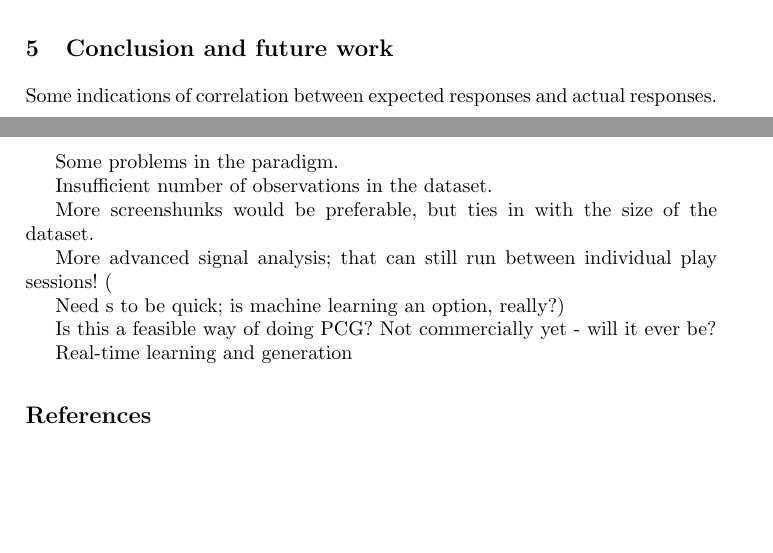
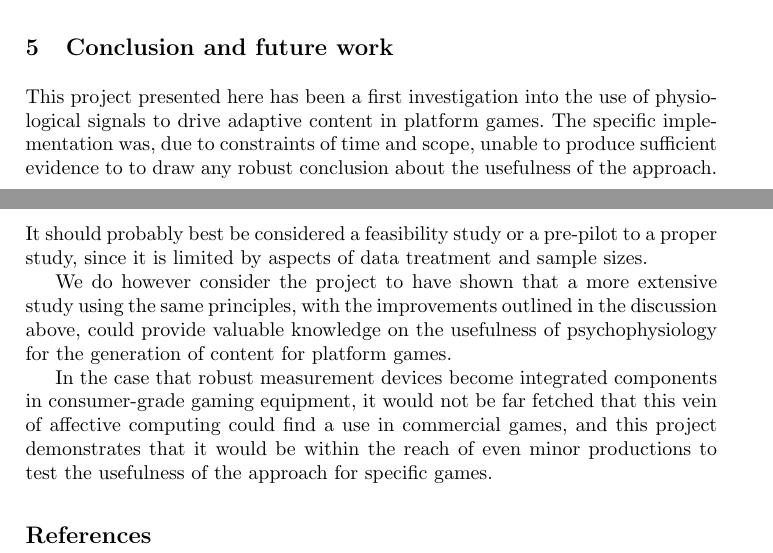
Before and after one commit to holmgard/PCGG2012, a LaTeX thesis (Report/PCG_project/report.tex): two parts of pages 7 and 8 of 8 before the commit and two parts of pages 8 and 9 of 9 after it, joined at a grey line, cut so that both start at the same text, the shorter picture padded with empty space. Compiled offline with pdfLaTeX.

Commit message:
First rough report draft completed Needs addition of references Could do with some additional screenshots from the editors Should be shortened somewhat to comply with course requirements (max 7 pages)

```diff
--- a/Report/PCG_project/report.tex
+++ b/Report/PCG_project/report.tex
@@ -139 +123,0 @@ Skill, learning rate, fatigue
-Skill, day dependence, relevance of base model,
@@ -140,20 +135,12 @@ Skill, day dependence, relevance of base model,
+\item [Habituation/player learning] over the course of play is not addressed in the current model of generation. Specifically, one participant (Player II) told us, that he subjectively experienced a strong learning effect. While the screen-chunks at the end of the personalized level were indeed challenging to him when he first met them, he quickly learned to defeat the screen-chunk and hence stopped considering it challenging, likely invalidating the weights in the screen-chunk library (assuming they were ever valid) \emph{over the course of a single playthrough}. This in turn raises the point that it is possible that any practical implementation of this general approach for PCG should be continously monitoring, analysing, and updating its player model online, during play, rather than between sessions.
+\end{description}
 
 \section{Conclusion and future work}
-Some indications of correlation between expected responses and actual responses.
+This project presented here has been a first investigation into the use of physiological signals to drive adaptive content in platform games. The specific implementation was, due to constraints of time and scope, unable to produce sufficient evidence to to draw any robust conclusion about the usefulness of the approach. It should probably best be considered a feasibility study or a pre-pilot to a proper study, since it is limited by aspects of data treatment and sample sizes.
 
-Some problems in the paradigm.
+We do however consider the project to have shown that a more extensive study using the same principles, with the improvements outlined in the discussion above, could provide valuable knowledge on the usefulness of psychophysiology for the generation of content for platform games.
 
-Insufficient number of observations in the dataset.
-
-More screenshunks would be preferable, but ties in with the size of the dataset.
-
-More advanced signal analysis; that can still run between individual play sessions! (
-
-Need s to be quick; is machine learning an option, really?)
-
-Is this a feasible way of doing PCG? Not commercially yet - will it ever be?
-
-Real-time learning and generation
+In the case that robust measurement devices become integrated components in consumer-grade gaming equipment, it would not be far fetched that this vein of affective computing could find a use in commercial games, and this project demonstrates that it would be within the reach of even minor productions to test the usefulness of the approach for specific games.
 
 \bibliography{references}
 \end{document}
```
Also changed, not shown: Report/PCG_project/report.pdf, Report/PCG_project/report.tex (28 more changed lines), 4 other files.
